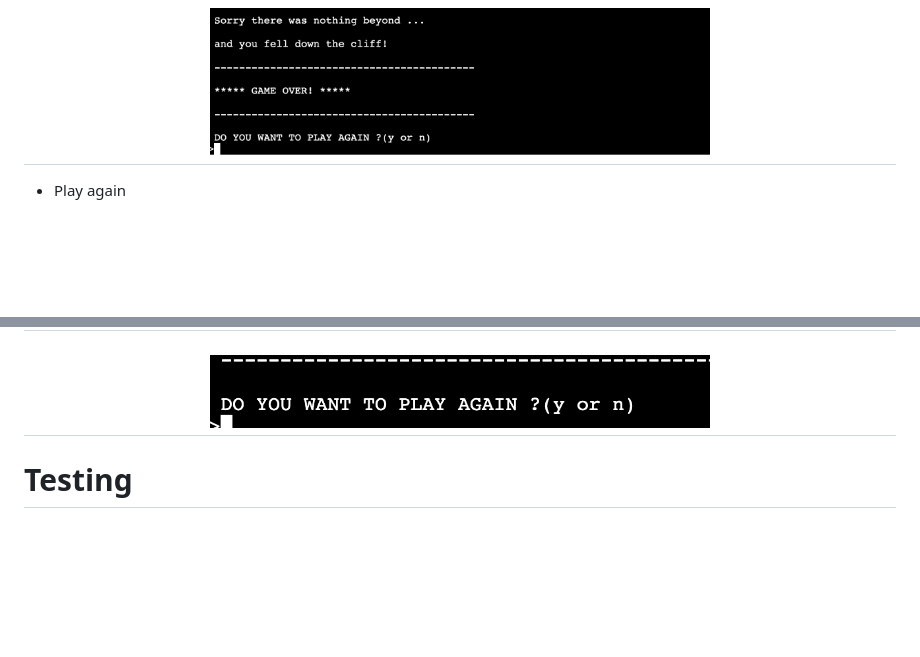
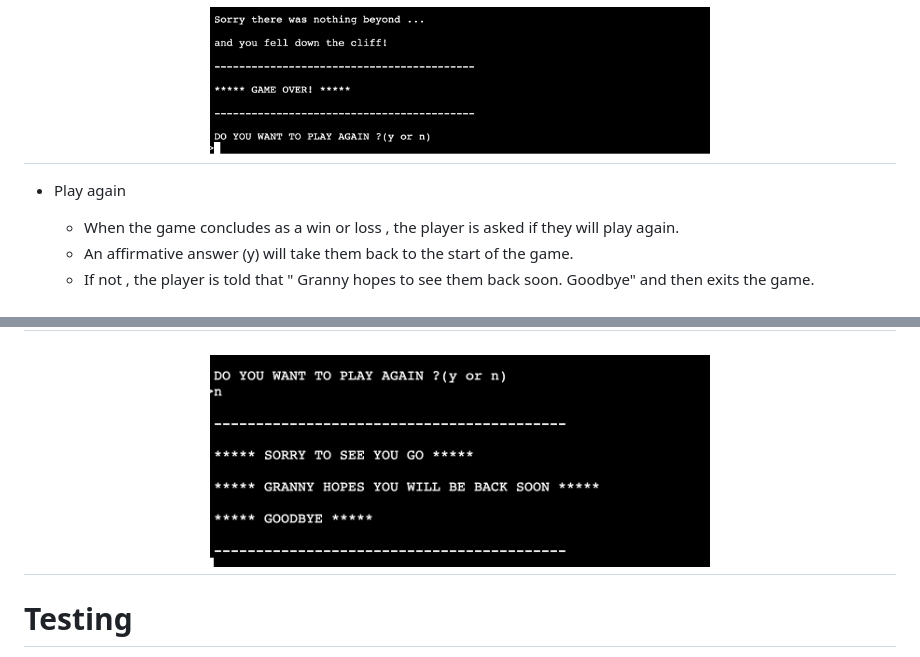
Before and after one commit to Code-Institute-Submissions/vgopal02-Grannys-Garden, a Markdown page: README.md, 2 parts joined by grey strips. Rendered like a GitHub page; pictures changed too: readme/images/p_playagain_n.png (added); blank space fills up the shorter version.

Commit message:
Add img p_playagain_n in readme.md

```diff
--- a/README.md
+++ b/README.md
@@ -106,8 +106,13 @@ The flowchart created on
 
 - Play again
 
+    - When the game concludes as a win or loss , the player is asked if they will play again.
+    - An affirmative answer (y) will take them back to the start of the game.
+    - If not , the player is told that " Granny hopes to see them back soon. Goodbye" and then exits the game.
+
 <h2 align="center"><img src="readme/images/f_play.png" alt="Mock screenshot" width="500" height="300"></h2>
-<h2 align="center"><img src="readme/images/p_playagain.png" alt="Mock screenshot" width="500" height="50"></h2>
+
+<h2 align="center"><img src="readme/images/p_playagain_n.png" alt="Mock screenshot" width="500" height="250"></h2>
 
 # Testing
 
```
